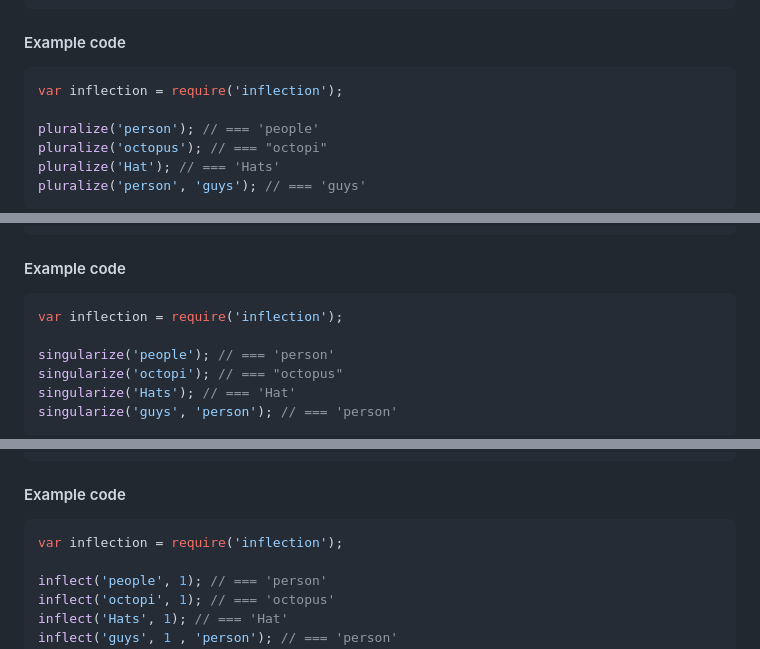
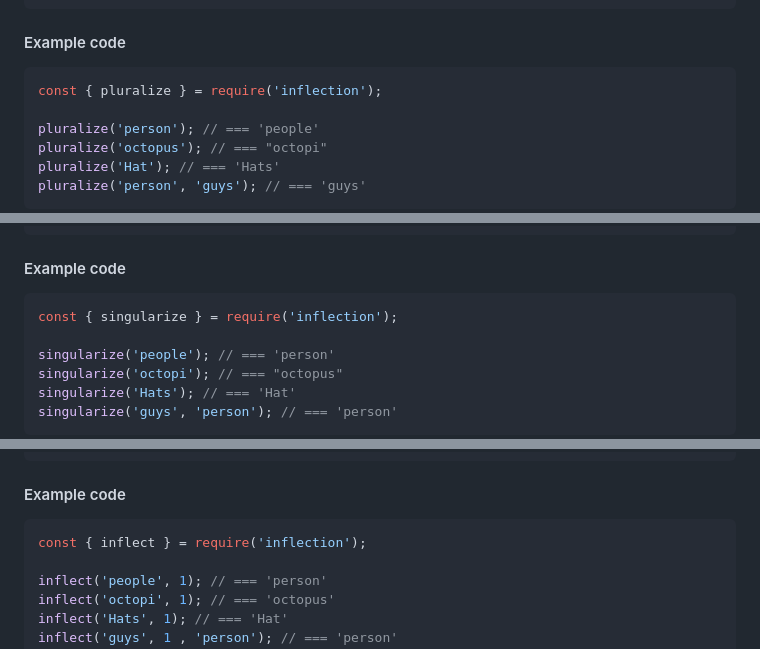
Before and after one commit to dreamerslab/node.inflection, a Markdown page: Readme.md, 3 parts joined by grey strips. Drawn GitHub-style.

````diff
--- a/Readme.md
+++ b/Readme.md
@@ -72,7 +72,7 @@ This function adds pluralization support to every String object.
 
 #### Example code
 ```js
-var inflection = require('inflection');
+const { pluralize } = require('inflection');
 
 pluralize('person'); // === 'people'
 pluralize('octopus'); // === "octopi"
@@ -98,7 +98,7 @@ This function adds singularization support to every String object.
 
 #### Example code
 ```js
-var inflection = require('inflection');
+const { singularize } = require('inflection');
 
 singularize('people'); // === 'person'
 singularize('octopi'); // === "octopus"
@@ -134,7 +134,7 @@ This function will pluralize or singularlize a String appropriately based on an
 
 #### Example code
 ```js
-var inflection = require('inflection');
+const { inflect } = require('inflection');
 
 inflect('people', 1); // === 'person'
 inflect('octopi', 1); // === 'octopus'
````
Also changed, not shown: other parts of Readme.md (+12 -12 lines).
